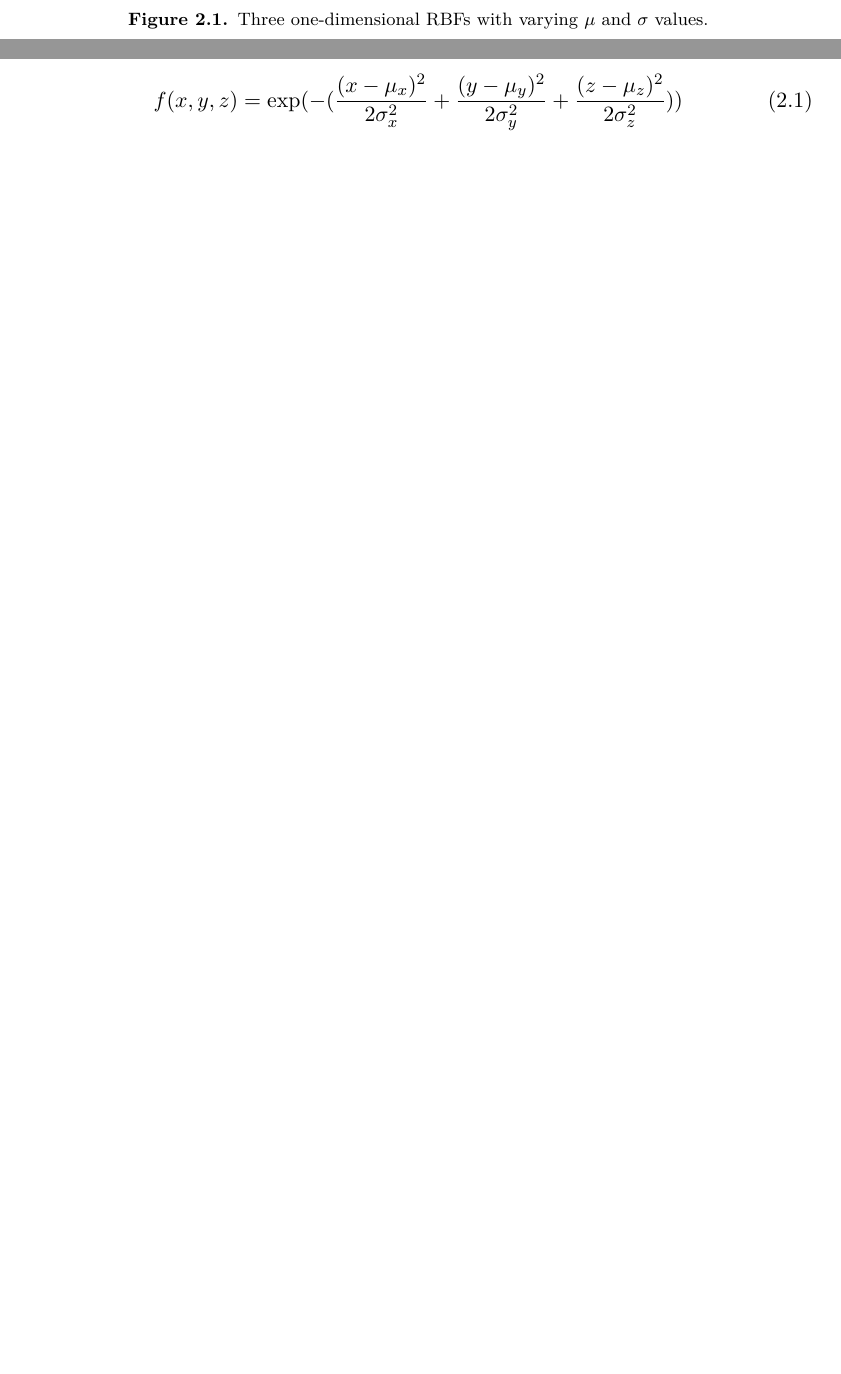
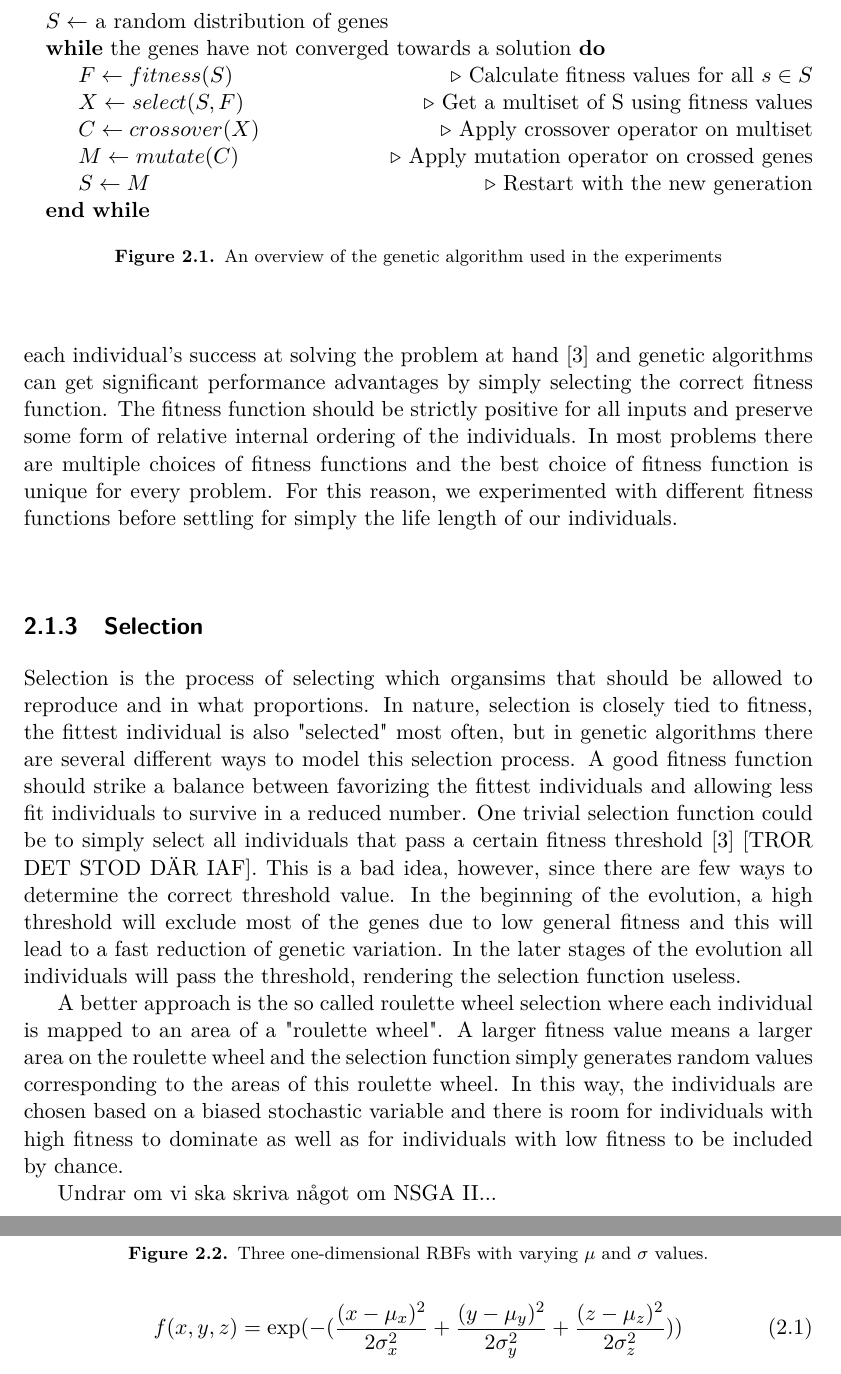
Before and after one commit to bjrnt/predatorpreyevol, a LaTeX thesis (report/xjobb-en.tex): two parts of pages 9 and 10 of 19 before the commit and two parts of pages 10 and 11 of 21 after it, joined at a grey line, cut at the place of the change, the shorter picture padded with empty space. Compiled offline with pdfLaTeX.

Commit message:
wrote about genetic algorithms in report

```diff
--- a/report/xjobb-en.tex
+++ b/report/xjobb-en.tex
@@ -6,6 +6,8 @@
 \usepackage[utf8]{inputenc}
 \usepackage[swedish,english]{babel}
 \usepackage{modifications}
+\usepackage{algorithmicx}
+\usepackage{algpseudocode}
 
 % http://library.uwl.ac.uk/find/guides/general/harvard_reference.html
 
@@ -71,3 +73,23 @@ How are they typically used?\\
 How do they relate to genetics and evolution?\\
 Overview of algorithm\\
 
+Genetic algorithms are a way of approximating solutions to NP-hard problems, a group of problems that are extremely computationally expensive. They are a form of machine learning algorithms typically used to solve problems with a large or complex search space and where other machine learning algorithms fail \cite{marsland}. Genetic algorithms mimic natural selection in nature by defining a set of genomes, or individuals, where each genome represents a possible solution to the given problem. This genome is commonly stored as a string of 0:s and 1:s or as a list of floating point values. This set of genomes undergoes several iterations, or generations, of small improvements by fitness evaluation, selection , mutation and crossover. These operators all have equivalents in real evolution and eventually, the genomes will converge to a solution which represents a local minima in the search space. The advantage of genetic algorithms is that the crossover operator enables a wider search over the problem domain than many other approaches, using less calculations \cite{holland}. In the following subsections, the most crucial parts of the genetic algorithm will be explained and in figure \ref{algorithm-overview} we depict an overview of the genetic algorithm in pseudo code.
+
+\begin{figure}
+\begin{algorithmic}
+\State $ S \gets $ a random distribution of genes
+    \While {the genes have not converged towards a solution}
+
+        \State $F\gets fitness(S)$
+		\Comment Calculate fitness values for all $s \in S$
+		\State $X \gets select(S,F)$
+		\Comment Get a multiset of S using fitness values
+		\State $C \gets crossover(X)$
+		\Comment Apply crossover operator on multiset
+		\State $M \gets mutate(C)$
+		\Comment Apply mutation operator on crossed genes
+		\State $S \gets M$
+		\Comment Restart with the new generation
+    \EndWhile
+\end{algorithmic}
+\caption{An overview of the genetic algorithm used in the experiments}
@@ -74,3 +100,9 @@ Overview of algorithm\\
+Fitness is the only means of measuring the success of the solution. In nature, fitness is simply determined by the number of offspring produced by the individual and the percentage of that offspring which survives long enough to generate new offspring. In genetic algorithms however, the fitness function can be any value that describes each individual's success at solving the problem at hand \cite{marsland} and genetic algorithms can get significant performance advantages by simply selecting the correct fitness function. The fitness function should be strictly positive for all inputs and preserve some form of relative internal ordering of the individuals. In most problems there are multiple choices of fitness functions and the best choice of fitness function is unique for every problem. For this reason, we experimented with different fitness functions before settling for simply the life length of our individuals.
 \subsection{Selection}
-\subsection{Fitness}
+Selection is the process of selecting which organsims that should be allowed to reproduce and in what proportions. In nature, selection is closely tied to fitness, the fittest individual is also "selected" most often, but in genetic algorithms there are several different ways to model this selection process. A good fitness function should strike a balance between favorizing the fittest individuals and allowing less fit individuals to survive in a reduced number.  One trivial selection function could be to simply select all individuals that pass a certain fitness threshold \cite{marsland} [TROR DET STOD DÄR IAF]. This is a bad idea, however, since there are few ways to determine the correct threshold value. In the beginning of the evolution, a high threshold will exclude most of the genes due to low general fitness and this will lead to a fast reduction of genetic variation. In the later stages of the evolution all individuals will pass the threshold, rendering the selection function useless.
+
+A better approach is the so called roulette wheel selection where each individual is mapped to an area of a "roulette wheel". A larger fitness value means a larger area on the roulette wheel and the selection function simply generates random values corresponding to the areas of this roulette wheel. In this way, the individuals are chosen based on a biased stochastic variable and there is room for individuals with high fitness to dominate as well as for individuals with low fitness to be included by chance.
+
+Undrar om vi ska skriva något om NSGA II...
+
 \subsection{Mutation}
```
Also changed, not shown: report/xjobb-en.tex (14 more changed lines).
